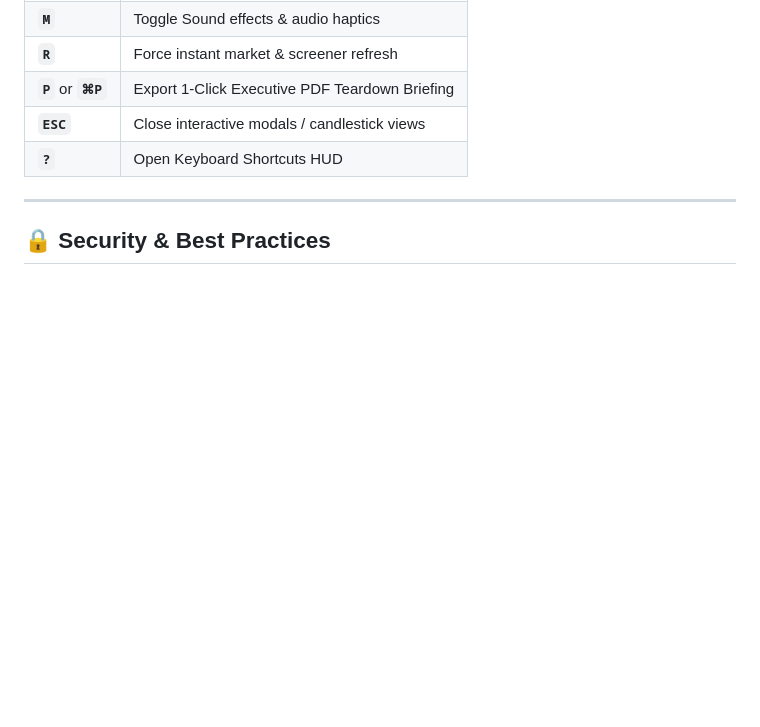
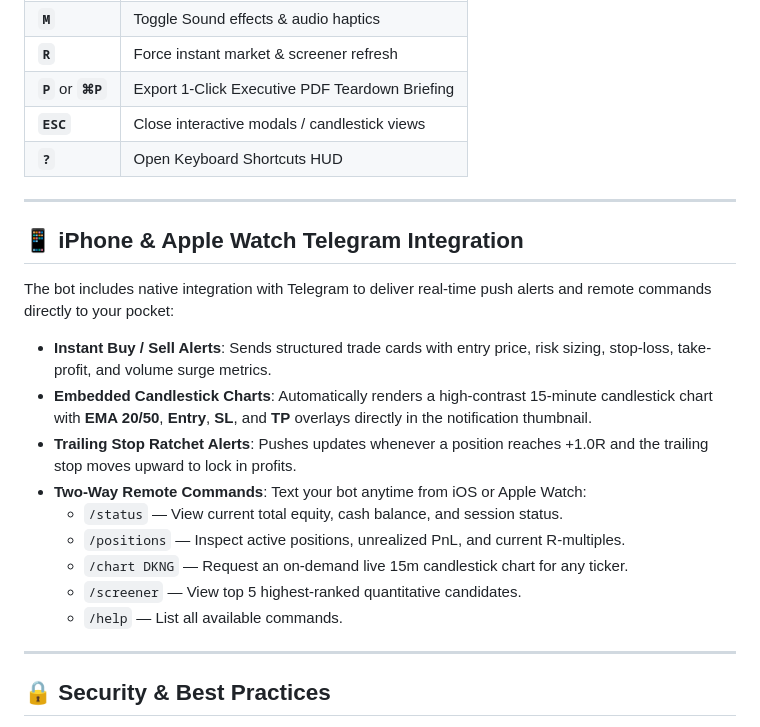
Before and after one commit to davidhughes750/Trading-Bot, a Markdown page: README.md, the part around the change. Rendered like a GitHub page; blank space fills up the shorter version.

Commit message:
Document Telegram iPhone push notifications and remote commands

```diff
--- a/README.md
+++ b/README.md
@@ -157,6 +157,22 @@ journalctl -u t212-bot -f
 
 ---
 
+## 📱 iPhone & Apple Watch Telegram Integration
+
+The bot includes native integration with Telegram to deliver real-time push alerts and remote commands directly to your pocket:
+
+* **Instant Buy / Sell Alerts**: Sends structured trade cards with entry price, risk sizing, stop-loss, take-profit, and volume surge metrics.
+* **Embedded Candlestick Charts**: Automatically renders a high-contrast 15-minute candlestick chart with **EMA 20/50**, **Entry**, **SL**, and **TP** overlays directly in the notification thumbnail.
+* **Trailing Stop Ratchet Alerts**: Pushes updates whenever a position reaches +1.0R and the trailing stop moves upward to lock in profits.
+* **Two-Way Remote Commands**: Text your bot anytime from iOS or Apple Watch:
+  * `/status` — View current total equity, cash balance, and session status.
+  * `/positions` — Inspect active positions, unrealized PnL, and current R-multiples.
+  * `/chart DKNG` — Request an on-demand live 15m candlestick chart for any ticker.
+  * `/screener` — View top 5 highest-ranked quantitative candidates.
+  * `/help` — List all available commands.
+
+---
+
 ## 🔒 Security & Best Practices
 
 * **Zero Hardcoded Secrets**: All keys, passwords, and tokens are read strictly from environment variables at runtime.
```
